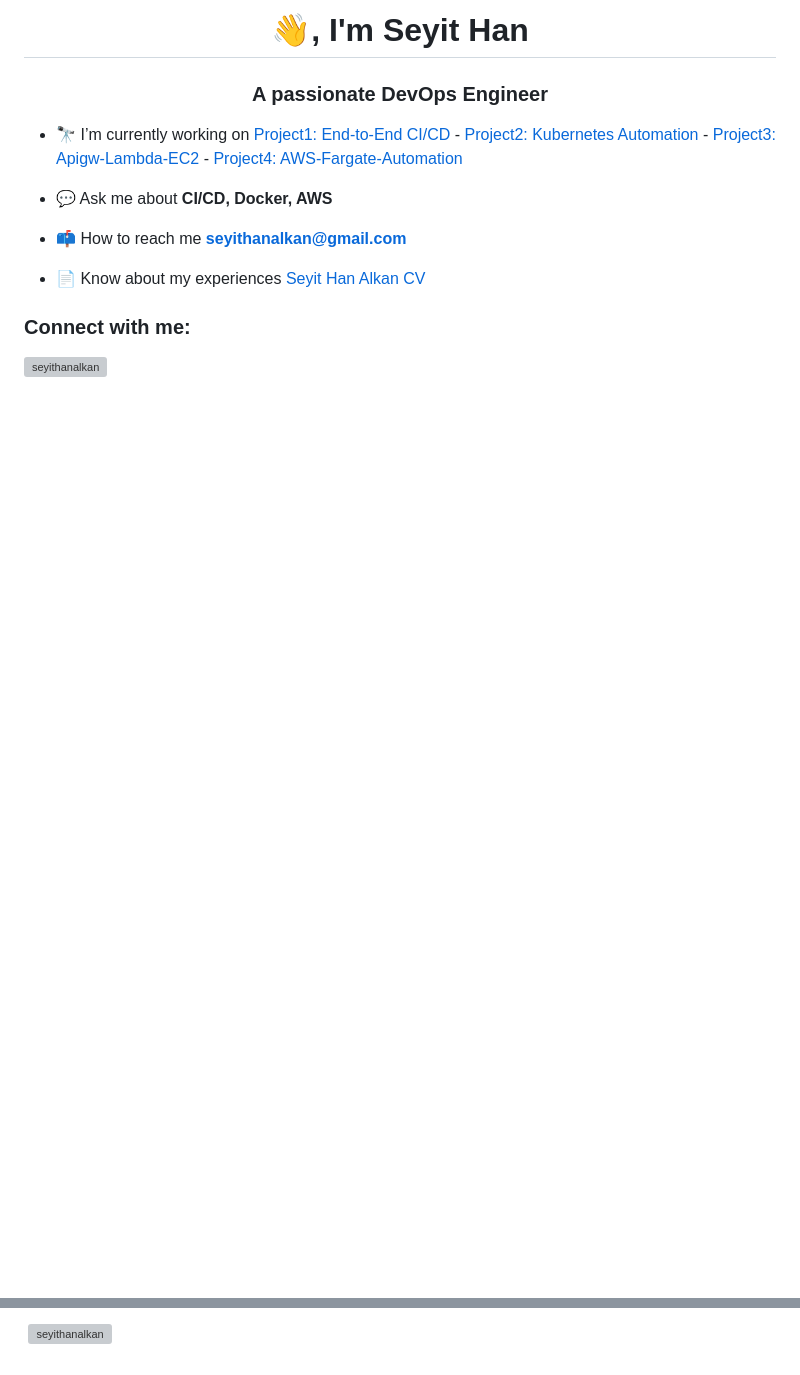
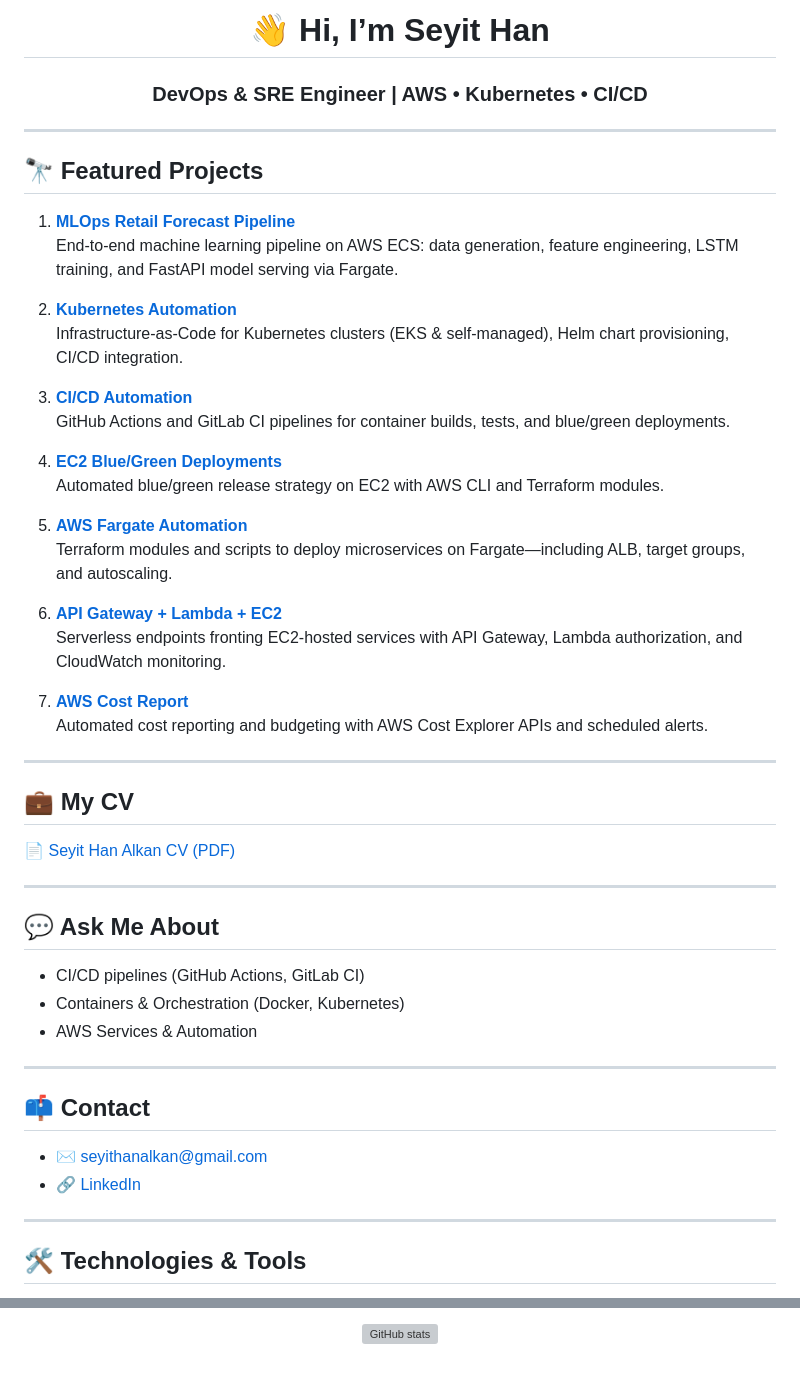
Before and after one commit to seyithanalkan/seyithanalkan, a Markdown page: README.md, 2 parts joined by grey strips. Rendered like a GitHub page; blank space fills up the shorter version; grey boxes are pictures that could not be loaded.

```diff
--- a/README.md
+++ b/README.md
@@ -1,17 +1,51 @@
-<h1 align="center"> 👋, I'm Seyit Han</h1>
-<h3 align="center">A passionate DevOps Engineer</h3>
+<h1 align="center">👋 Hi, I’m Seyit Han</h1>
+<h3 align="center">DevOps & SRE Engineer | AWS • Kubernetes • CI/CD</h3>
 
-- 🔭 I’m currently working on [Project1: End-to-End CI/CD](https://github.com/seyithanalkan/ci-cd-automation) - [Project2: Kubernetes Automation](https://github.com/seyithanalkan/kubernetes-automation) - [Project3: Apigw-Lambda-EC2](https://github.com/seyithanalkan/apigw-lambda-ec2) - [Project4: AWS-Fargate-Automation](https://github.com/seyithanalkan/aws-fargate-automation)
+---
 
-- 💬 Ask me about **CI/CD, Docker, AWS**
+## 🔭 Featured Projects
 
-- 📫 How to reach me **seyithanalkan@gmail.com**
+1. **[MLOps Retail Forecast Pipeline](https://github.com/seyithanalkan/mlops-project)**
+   End-to-end machine learning pipeline on AWS ECS: data generation, feature engineering, LSTM training, and FastAPI model serving via Fargate.
 
-- 📄 Know about my experiences [Seyit Han Alkan CV](https://drive.google.com/file/d/19LbxWkmcC90fe2x2zx_Uy7LD3Xmm2TV8/view?usp=drivesdk)
+2. **[Kubernetes Automation](https://github.com/seyithanalkan/kubernetes-automation)**
+   Infrastructure-as-Code for Kubernetes clusters (EKS & self-managed), Helm chart provisioning, CI/CD integration.
 
+3. **[CI/CD Automation](https://github.com/seyithanalkan/ci-cd-automation)**
+   GitHub Actions and GitLab CI pipelines for container builds, tests, and blue/green deployments.
 
+4. **[EC2 Blue/Green Deployments](https://github.com/seyithanalkan/ec2-blue-green)**
+   Automated blue/green release strategy on EC2 with AWS CLI and Terraform modules.
 
+5. **[AWS Fargate Automation](https://github.com/seyithanalkan/aws-fargate-automation)**
+   Terraform modules and scripts to deploy microservices on Fargate—including ALB, target groups, and autoscaling.
 
-<h3 align="left">Connect with me:</h3>
-<p align="left">
-<a href="https://linkedin.com/in/seyithanalkan" target="blank"><img align="center" src="https://raw.githubusercontent.com/rahuldkjain/github-profile-readme-generator/master/src/images/icons/Social/linked-in-alt.svg" alt="seyithanalkan" height="30" width="40" /></a>
+6. **[API Gateway + Lambda + EC2](https://github.com/seyithanalkan/apigw-lambda-ec2)**
+   Serverless endpoints fronting EC2-hosted services with API Gateway, Lambda authorization, and CloudWatch monitoring.
+
+7. **[AWS Cost Report](https://github.com/seyithanalkan/aws_cost_report)**
+   Automated cost reporting and budgeting with AWS Cost Explorer APIs and scheduled alerts.
+
+---
+
+## 💼 My CV
+
+📄 [Seyit Han Alkan CV (PDF)](https://drive.google.com/file/d/19LbxWkmcC90fe2x2zx_Uy7LD3Xmm2TV8/view?usp=drivesdk)
+
+---
+
+## 💬 Ask Me About
+- CI/CD pipelines (GitHub Actions, GitLab CI)
+- Containers & Orchestration (Docker, Kubernetes)
+- AWS Services & Automation
+
+---
+
+## 📫 Contact
+- ✉️ seyithanalkan@gmail.com
+- 🔗 [LinkedIn](https://linkedin.com/in/seyithanalkan)
+
+---
+
+## 🛠️ Technologies & Tools
+
@@ -22,2 +64,4 @@
 
-<p>&nbsp;<img align="center" src="https://github-readme-stats.vercel.app/api/index?username=seyithanalkan&show_icons=true&locale=en" alt="seyithanalkan" /></p>
+<p align="center">
+  <img src="https://github-readme-stats.vercel.app/api?username=seyithanalkan&show_icons=true&theme=radical" alt="GitHub stats" />
+</p>
```
Also changed, not shown: other parts of README.md (+10 -2 lines).
